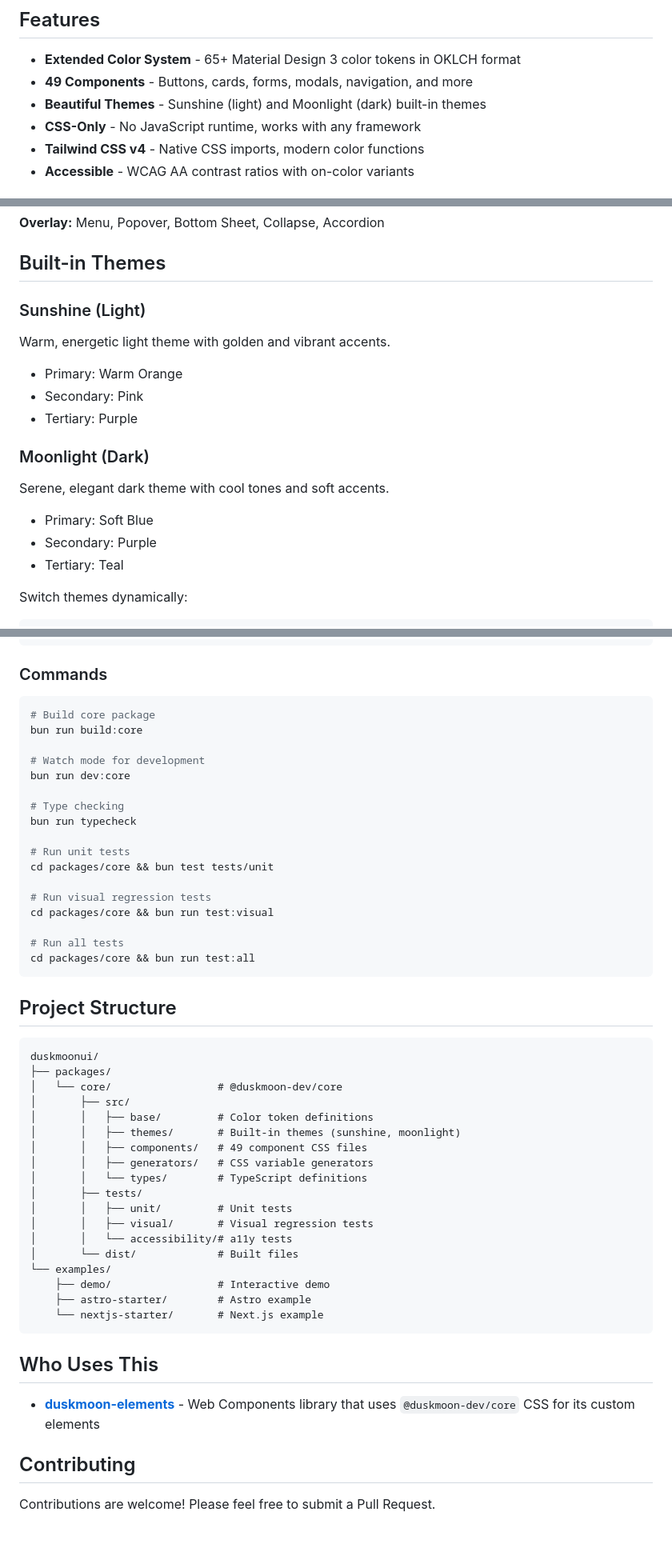
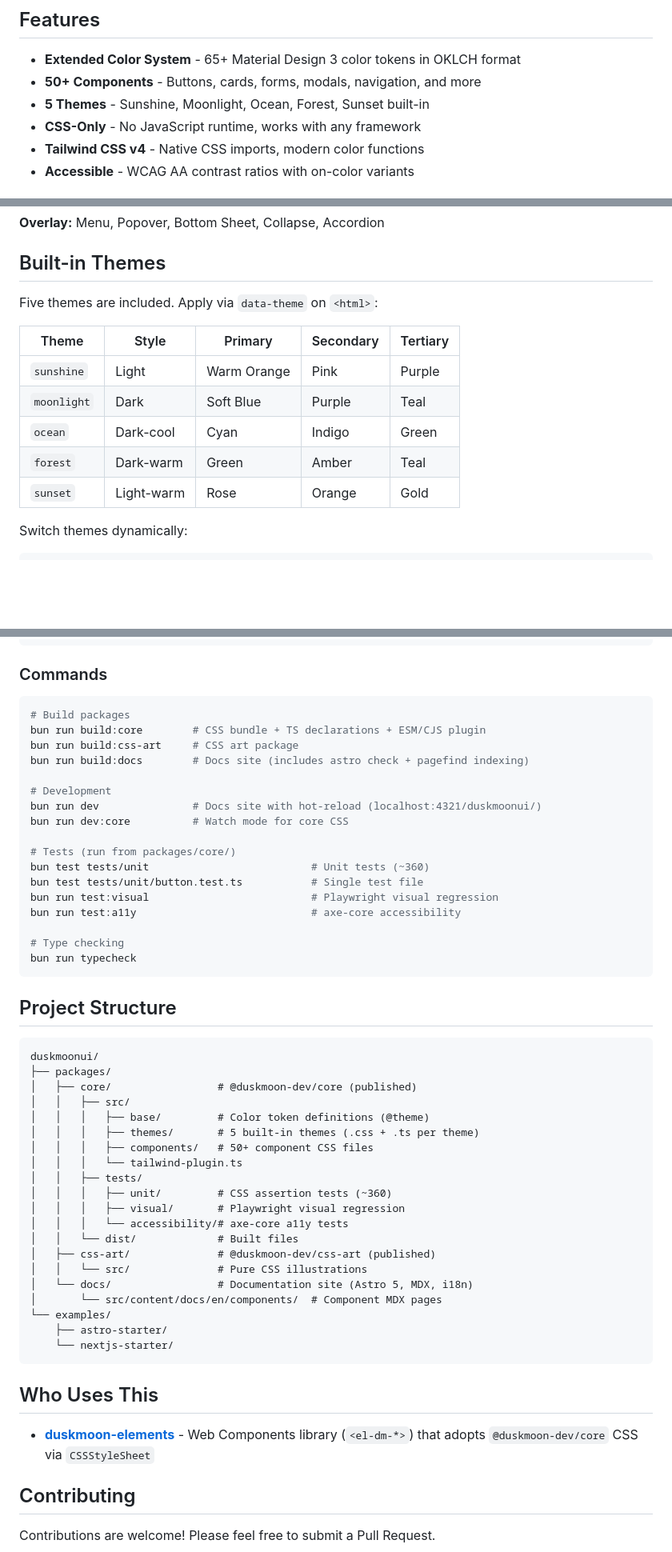
Before and after one commit to duskmoon-dev/duskmoonui, a Markdown page: README.md, 3 parts joined by grey strips. Shown at 80% size. Drawn GitHub-style; blank space fills up the shorter version.

Commit message:
docs: update project documentation and build info
- Update component count to 50+ (adds new semantic colors)
- Update unit test count to ~360 (growth from initial set)
- Document css-art package and parallel build
- Update docs site base path configuration
- Document speckit workflow directory
- Update dist/index.css size estimate (~415 KB)

````diff
--- a/README.md
+++ b/README.md
@@ -10,8 +10,8 @@
 ## Features
 
 - **Extended Color System** - 65+ Material Design 3 color tokens in OKLCH format
-- **49 Components** - Buttons, cards, forms, modals, navigation, and more
-- **Beautiful Themes** - Sunshine (light) and Moonlight (dark) built-in themes
+- **50+ Components** - Buttons, cards, forms, modals, navigation, and more
+- **5 Themes** - Sunshine, Moonlight, Ocean, Forest, Sunset built-in
 - **CSS-Only** - No JavaScript runtime, works with any framework
 - **Tailwind CSS v4** - Native CSS imports, modern color functions
 - **Accessible** - WCAG AA contrast ratios with on-color variants
@@ -103,21 +103,15 @@ DuskMoonUI includes 49 components organized by category:
 
 ## Built-in Themes
 
-### Sunshine (Light)
+Five themes are included. Apply via `data-theme` on `<html>`:
 
-Warm, energetic light theme with golden and vibrant accents.
-
-- Primary: Warm Orange
-- Secondary: Pink
-- Tertiary: Purple
-
-### Moonlight (Dark)
-
-Serene, elegant dark theme with cool tones and soft accents.
-
-- Primary: Soft Blue
-- Secondary: Purple
-- Tertiary: Teal
+| Theme | Style | Primary | Secondary | Tertiary |
+|-------|-------|---------|-----------|----------|
+| `sunshine` | Light | Warm Orange | Pink | Purple |
+| `moonlight` | Dark | Soft Blue | Purple | Teal |
+| `ocean` | Dark-cool | Cyan | Indigo | Green |
+| `forest` | Dark-warm | Green | Amber | Teal |
+| `sunset` | Light-warm | Rose | Orange | Gold |
 
 Switch themes dynamically:
 
@@ -179,23 +173,23 @@ bun install
 ### Commands
 
 ```bash
-# Build core package
-bun run build:core
+# Build packages
+bun run build:core        # CSS bundle + TS declarations + ESM/CJS plugin
+bun run build:css-art     # CSS art package
+bun run build:docs        # Docs site (includes astro check + pagefind indexing)
 
-# Watch mode for development
-bun run dev:core
+# Development
+bun run dev               # Docs site with hot-reload (localhost:4321/duskmoonui/)
+bun run dev:core          # Watch mode for core CSS
+
+# Tests (run from packages/core/)
+bun test tests/unit                          # Unit tests (~360)
+bun test tests/unit/button.test.ts           # Single test file
+bun run test:visual                          # Playwright visual regression
+bun run test:a11y                            # axe-core accessibility
 
 # Type checking
 bun run typecheck
-
-# Run unit tests
-cd packages/core && bun test tests/unit
-
-# Run visual regression tests
-cd packages/core && bun run test:visual
-
-# Run all tests
-cd packages/core && bun run test:all
 ```
 
 ## Project Structure
@@ -203,27 +197,29 @@ cd packages/core && bun run test:all
 ```
 duskmoonui/
 ├── packages/
-│   └── core/                 # @duskmoon-dev/core
-│       ├── src/
-│       │   ├── base/         # Color token definitions
-│       │   ├── themes/       # Built-in themes (sunshine, moonlight)
-│       │   ├── components/   # 49 component CSS files
-│       │   ├── generators/   # CSS variable generators
-│       │   └── types/        # TypeScript definitions
-│       ├── tests/
-│       │   ├── unit/         # Unit tests
-│       │   ├── visual/       # Visual regression tests
-│       │   └── accessibility/# a11y tests
-│       └── dist/             # Built files
+│   ├── core/                 # @duskmoon-dev/core (published)
+│   │   ├── src/
+│   │   │   ├── base/         # Color token definitions (@theme)
+│   │   │   ├── themes/       # 5 built-in themes (.css + .ts per theme)
+│   │   │   ├── components/   # 50+ component CSS files
+│   │   │   └── tailwind-plugin.ts
+│   │   ├── tests/
+│   │   │   ├── unit/         # CSS assertion tests (~360)
+│   │   │   ├── visual/       # Playwright visual regression
+│   │   │   └── accessibility/# axe-core a11y tests
+│   │   └── dist/             # Built files
+│   ├── css-art/              # @duskmoon-dev/css-art (published)
+│   │   └── src/              # Pure CSS illustrations
+│   └── docs/                 # Documentation site (Astro 5, MDX, i18n)
+│       └── src/content/docs/en/components/  # Component MDX pages
 └── examples/
-    ├── demo/                 # Interactive demo
-    ├── astro-starter/        # Astro example
-    └── nextjs-starter/       # Next.js example
+    ├── astro-starter/
+    └── nextjs-starter/
 ```
 
 ## Who Uses This
 
-- **[duskmoon-elements](https://github.com/duskmoon-dev/duskmoon-elements)** - Web Components library that uses `@duskmoon-dev/core` CSS for its custom elements
+- **[duskmoon-elements](https://github.com/duskmoon-dev/duskmoon-elements)** - Web Components library (`<el-dm-*>`) that adopts `@duskmoon-dev/core` CSS via `CSSStyleSheet`
 
 ## Contributing
 
````
Also changed, not shown: other parts of README.md (+1 -1 lines), CLAUDE.md (+17 -5 lines).
